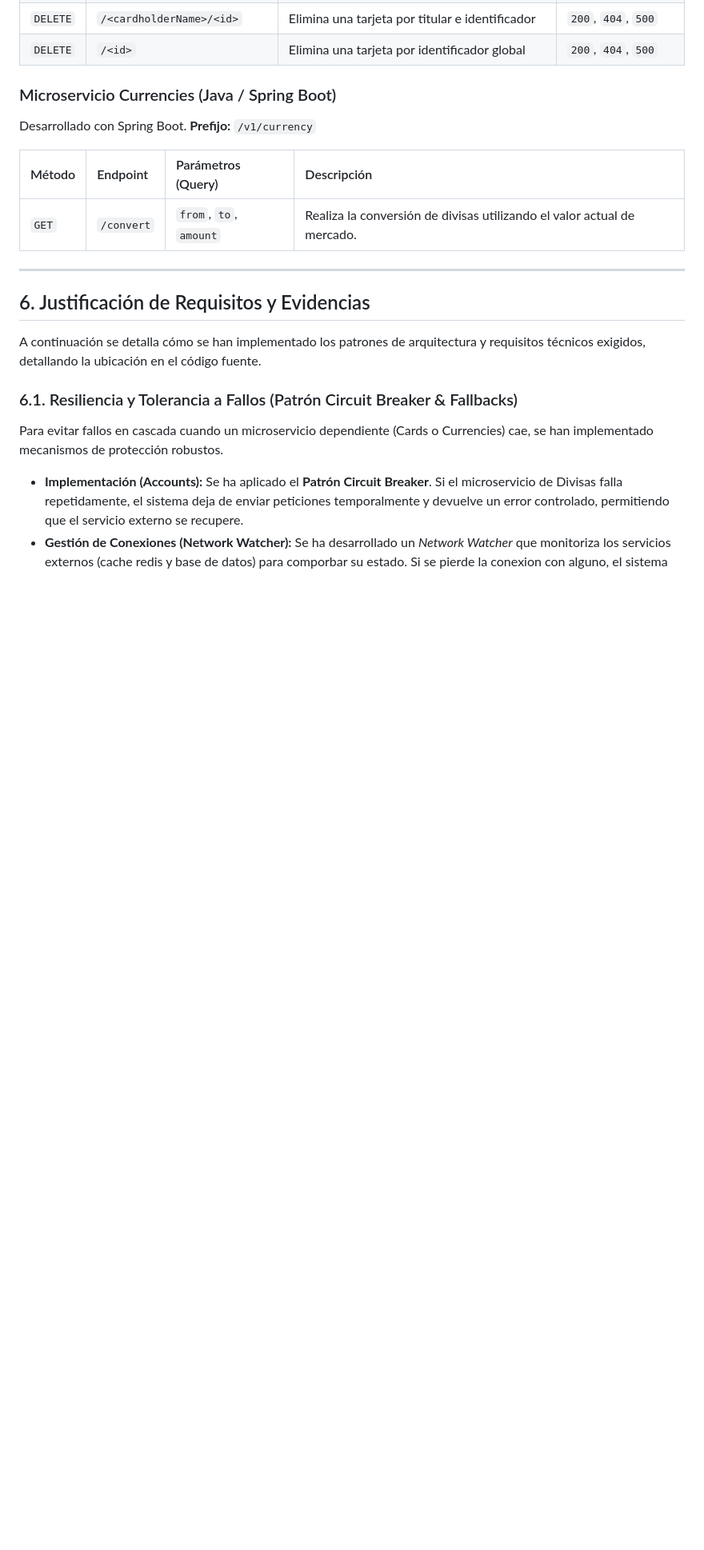
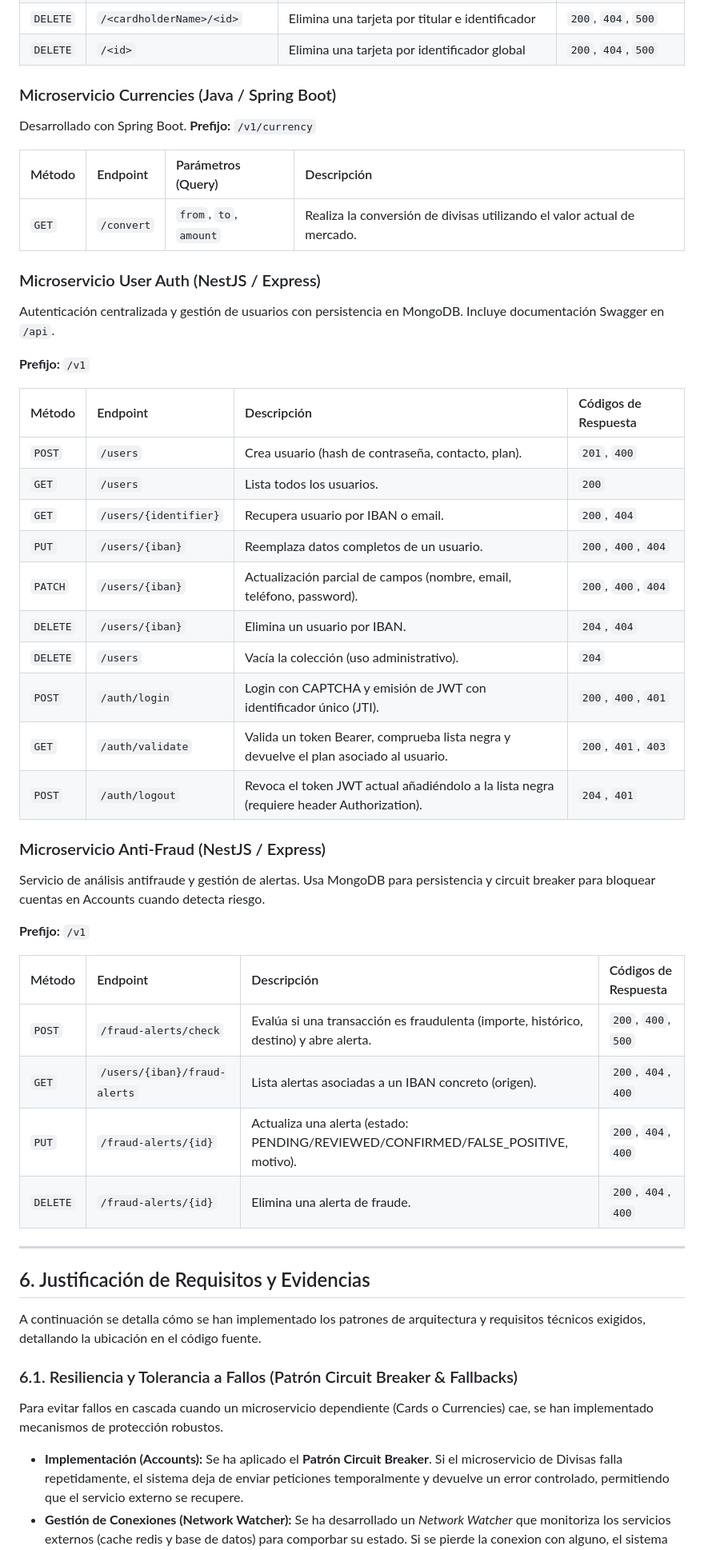
Before and after one commit to BancUS-FISProject/microservice-cards, a Markdown page: README.md, the part around the change printed below. Shown: that part at 80% size. Rendered like a GitHub page; blank space fills up the shorter version.

Commit message:
cambios documentación

```diff
--- a/README.md
+++ b/README.md
@@ -221,6 +233,36 @@ Desarrollado con Spring Boot.
 | Método | Endpoint   | Parámetros (Query)     | Descripción                                                             |
 |:-------|:-----------|:-----------------------|:------------------------------------------------------------------------|
 | `GET`  | `/convert` | `from`, `to`, `amount` | Realiza la conversión de divisas utilizando el valor actual de mercado. |
+
+### Microservicio User Auth (NestJS / Express)
+Autenticación centralizada y gestión de usuarios con persistencia en MongoDB. Incluye documentación Swagger en `/api`.
+
+**Prefijo:** `/v1`
+
+| Método   | Endpoint                | Descripción                                                                                | Códigos de Respuesta      |
+|:---------|:------------------------|:-------------------------------------------------------------------------------------------|:--------------------------|
+| `POST`   | `/users`                | Crea usuario (hash de contraseña, contacto, plan).                                         | `201`, `400`              |
+| `GET`    | `/users`                | Lista todos los usuarios.                                                                  | `200`                     |
+| `GET`    | `/users/{identifier}`   | Recupera usuario por IBAN o email.                                                         | `200`, `404`              |
+| `PUT`    | `/users/{iban}`         | Reemplaza datos completos de un usuario.                                                   | `200`, `400`, `404`       |
+| `PATCH`  | `/users/{iban}`         | Actualización parcial de campos (nombre, email, teléfono, password).                       | `200`, `400`, `404`       |
+| `DELETE` | `/users/{iban}`         | Elimina un usuario por IBAN.                                                               | `204`, `404`              |
+| `DELETE` | `/users`                | Vacía la colección (uso administrativo).                                                   | `204`                     |
+| `POST`   | `/auth/login`           | Login con CAPTCHA y emisión de JWT con identificador único (JTI).                          | `200`, `400`, `401`       |
+| `GET`    | `/auth/validate`        | Valida un token Bearer, comprueba lista negra y devuelve el plan asociado al usuario.      | `200`, `401`, `403`       |
+| `POST`   | `/auth/logout`          | Revoca el token JWT actual añadiéndolo a la lista negra (requiere header Authorization).   | `204`, `401`              |
+
+### Microservicio Anti-Fraud (NestJS / Express)
+Servicio de análisis antifraude y gestión de alertas. Usa MongoDB para persistencia y circuit breaker para bloquear cuentas en Accounts cuando detecta riesgo.
+
+**Prefijo:** `/v1`
+
+| Método   | Endpoint                     | Descripción                                                                             | Códigos de Respuesta      |
+|:---------|:-----------------------------|:----------------------------------------------------------------------------------------|:--------------------------|
+| `POST`   | `/fraud-alerts/check`        | Evalúa si una transacción es fraudulenta (importe, histórico, destino) y abre alerta.    | `200`, `400`, `500`       |
+| `GET`    | `/users/{iban}/fraud-alerts` | Lista alertas asociadas a un IBAN concreto (origen).                                     | `200`, `404`, `400`       |
+| `PUT`    | `/fraud-alerts/{id}`         | Actualiza una alerta (estado: PENDING/REVIEWED/CONFIRMED/FALSE_POSITIVE, motivo).        | `200`, `404`, `400`       |
+| `DELETE` | `/fraud-alerts/{id}`         | Elimina una alerta de fraude.                                                            | `200`, `404`, `400`       |
 
 ---
 
```
Also changed, not shown: other parts of README.md (+28 -16 lines), diagramas/diagrama-1.png (added), diagramas/diagrama-2.png (added).
